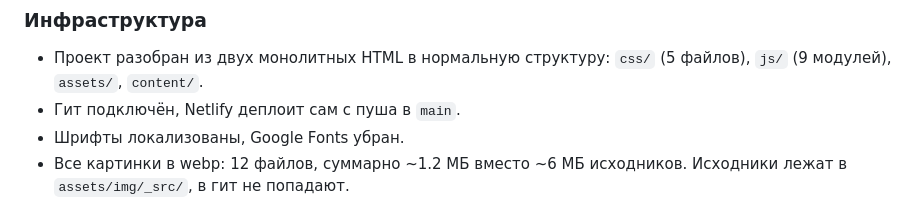
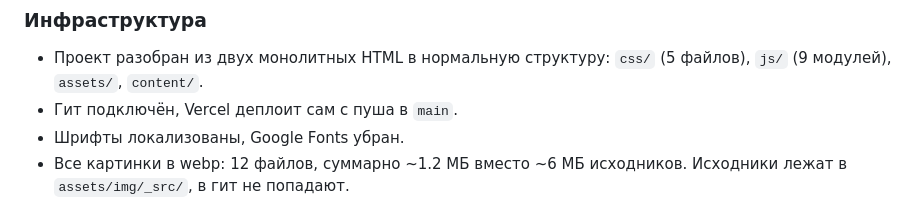
Before and after one commit to lazy-ai-ui/portfolio, a Markdown page: CURRENT_STATE.md, the part around the change. GitHub-like rendering.

```diff
--- a/CURRENT_STATE.md
+++ b/CURRENT_STATE.md
@@ -22,7 +22,7 @@
 
 - Проект разобран из двух монолитных HTML в нормальную структуру:
   `css/` (5 файлов), `js/` (9 модулей), `assets/`, `content/`.
-- Гит подключён, Netlify деплоит сам с пуша в `main`.
+- Гит подключён, Vercel деплоит сам с пуша в `main`.
 - Шрифты локализованы, Google Fonts убран.
 - Все картинки в webp: 12 файлов, суммарно ~1.2 МБ вместо ~6 МБ исходников.
   Исходники лежат в `assets/img/_src/`, в гит не попадают.
```
Also changed, not shown: PROJECT_CONTEXT.md (+2 -2 lines), 1 other file.
